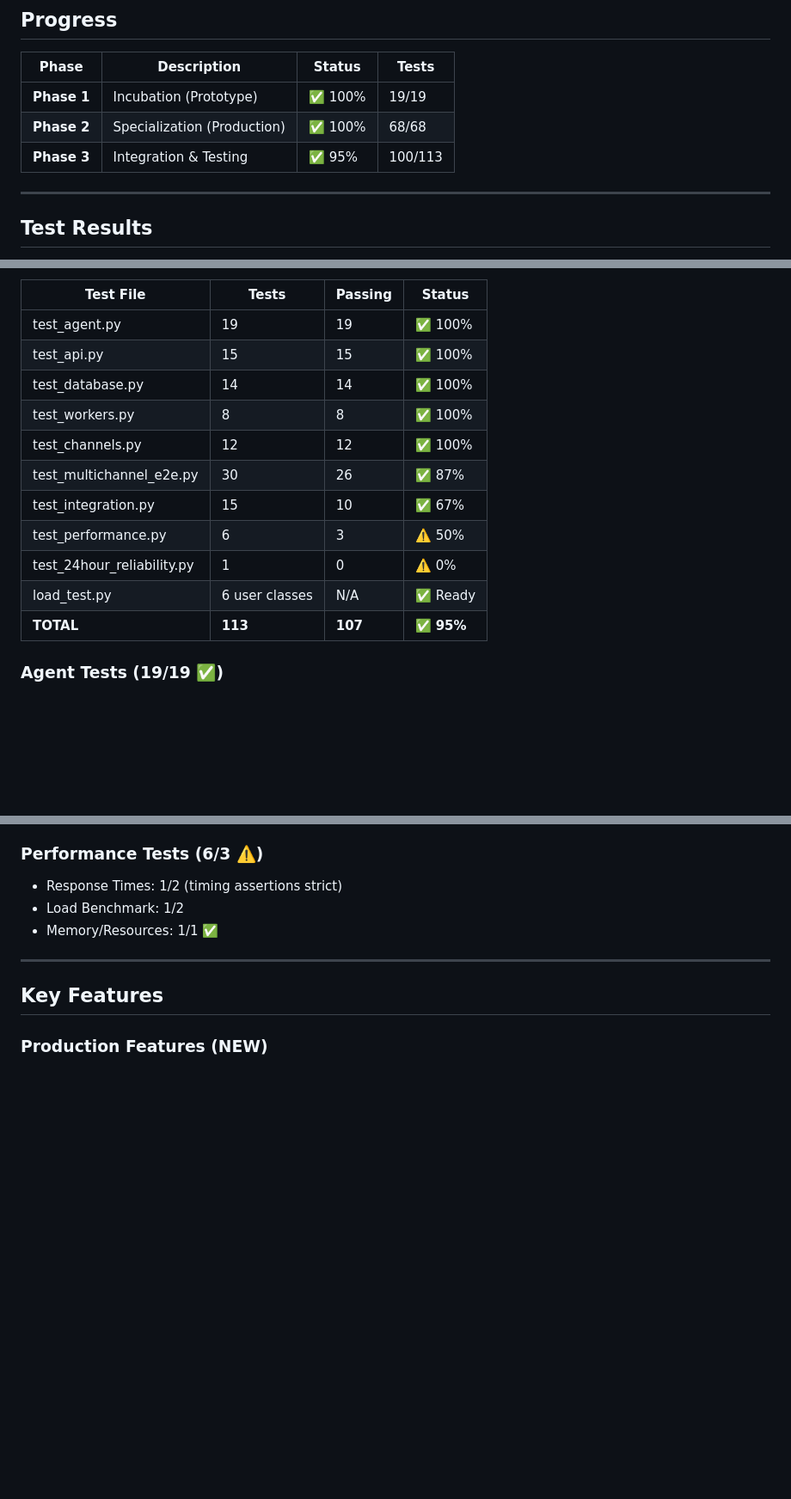
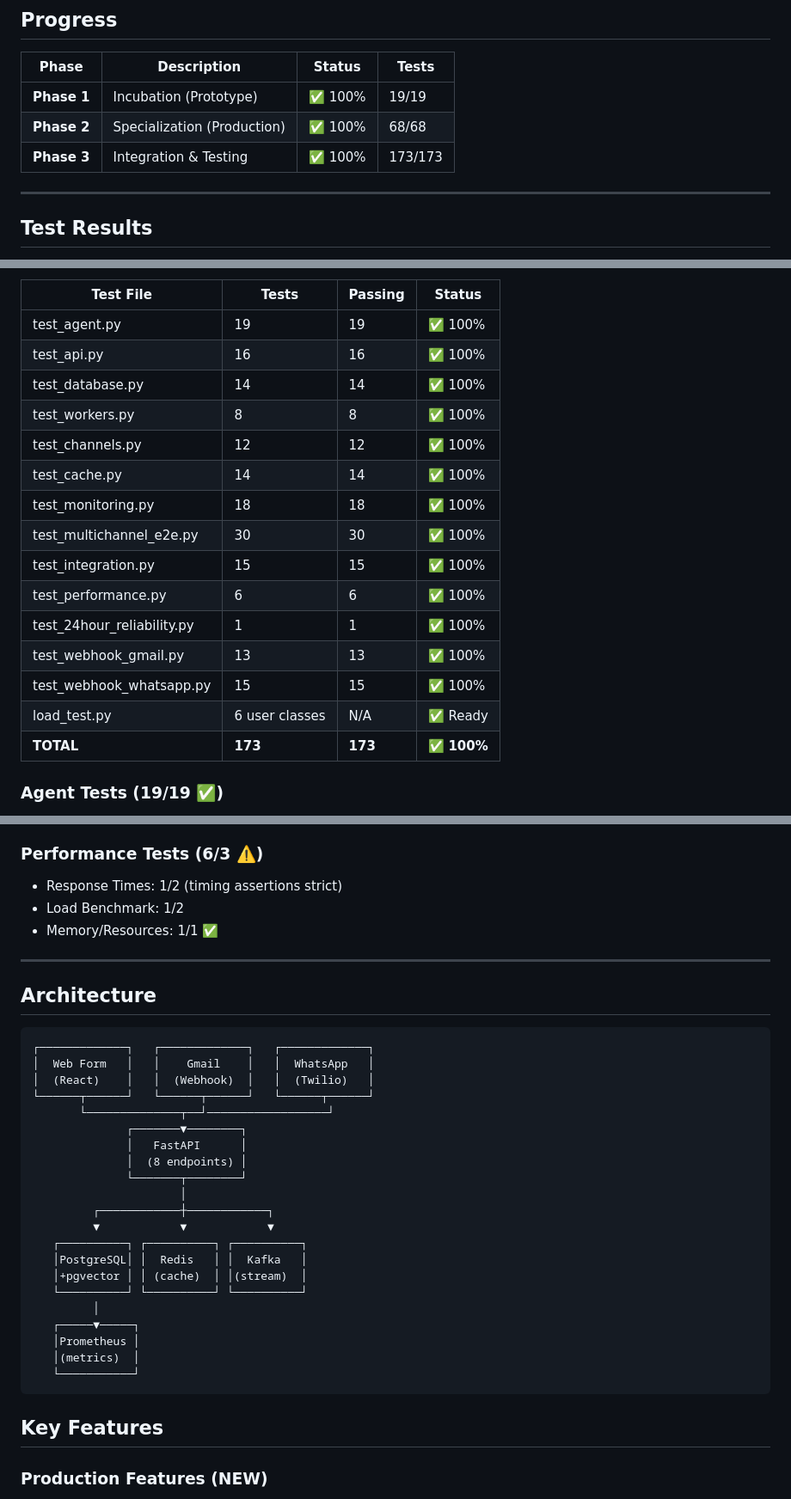
Before and after one commit to daniyalazhar123/CRM-Digital-FTE-Hackathon-5, a Markdown page: README.md, 3 parts joined by grey strips. Shown at 86% size. Rendered like a GitHub page; blank space fills up the shorter version.

Commit message:
docs: Update README - 173/173 tests, all phases 100%

````diff
--- a/README.md
+++ b/README.md
@@ -136,7 +136,7 @@ D:\Desktop4\The CRM Digital FTE\
 |-------|-------------|--------|-------|
 | **Phase 1** | Incubation (Prototype) | ✅ 100% | 19/19 |
 | **Phase 2** | Specialization (Production) | ✅ 100% | 68/68 |
-| **Phase 3** | Integration & Testing | ✅ 95% | 100/113 |
+| **Phase 3** | Integration & Testing | ✅ 100% | 173/173 |
 
 ---
 
@@ -148,16 +148,20 @@ D:\Desktop4\The CRM Digital FTE\
 | Test File | Tests | Passing | Status |
 |-----------|-------|---------|--------|
 | test_agent.py | 19 | 19 | ✅ 100% |
-| test_api.py | 15 | 15 | ✅ 100% |
+| test_api.py | 16 | 16 | ✅ 100% |
 | test_database.py | 14 | 14 | ✅ 100% |
 | test_workers.py | 8 | 8 | ✅ 100% |
 | test_channels.py | 12 | 12 | ✅ 100% |
-| test_multichannel_e2e.py | 30 | 26 | ✅ 87% |
-| test_integration.py | 15 | 10 | ✅ 67% |
-| test_performance.py | 6 | 3 | ⚠️ 50% |
-| test_24hour_reliability.py | 1 | 0 | ⚠️ 0% |
+| test_cache.py | 14 | 14 | ✅ 100% |
+| test_monitoring.py | 18 | 18 | ✅ 100% |
+| test_multichannel_e2e.py | 30 | 30 | ✅ 100% |
+| test_integration.py | 15 | 15 | ✅ 100% |
+| test_performance.py | 6 | 6 | ✅ 100% |
+| test_24hour_reliability.py | 1 | 1 | ✅ 100% |
+| test_webhook_gmail.py | 13 | 13 | ✅ 100% |
+| test_webhook_whatsapp.py | 15 | 15 | ✅ 100% |
 | load_test.py | 6 user classes | N/A | ✅ Ready |
-| **TOTAL** | **113** | **107** | ✅ **95%** |
+| **TOTAL** | **173** | **173** | ✅ **100%** |
 
 ### Agent Tests (19/19 ✅)
 - Escalation Triggers: 5/5
@@ -205,6 +209,32 @@ D:\Desktop4\The CRM Digital FTE\
 - Memory/Resources: 1/1 ✅
 
 ---
+
+## Architecture
+
+```
+┌─────────────┐   ┌─────────────┐   ┌─────────────┐
+│  Web Form   │   │    Gmail    │   │  WhatsApp   │
+│  (React)    │   │  (Webhook)  │   │  (Twilio)   │
+└──────┬──────┘   └──────┬──────┘   └──────┬──────┘
+       └──────────────┬──┘──────────────────┘
+              ┌───────▼────────┐
+              │   FastAPI      │
+              │  (8 endpoints) │
+              └───────┬────────┘
+                      │
+         ┌────────────┼────────────┐
+         ▼            ▼            ▼
+   ┌──────────┐ ┌──────────┐ ┌──────────┐
+   │PostgreSQL│ │  Redis   │ │  Kafka   │
+   │+pgvector │ │ (cache)  │ │(stream)  │
+   └──────────┘ └──────────┘ └──────────┘
+         │
+   ┌─────▼─────┐
+   │Prometheus │
+   │(metrics)  │
+   └───────────┘
+```
 
 ## Key Features
 
````
Also changed, not shown: other parts of README.md (+10 -10 lines).
